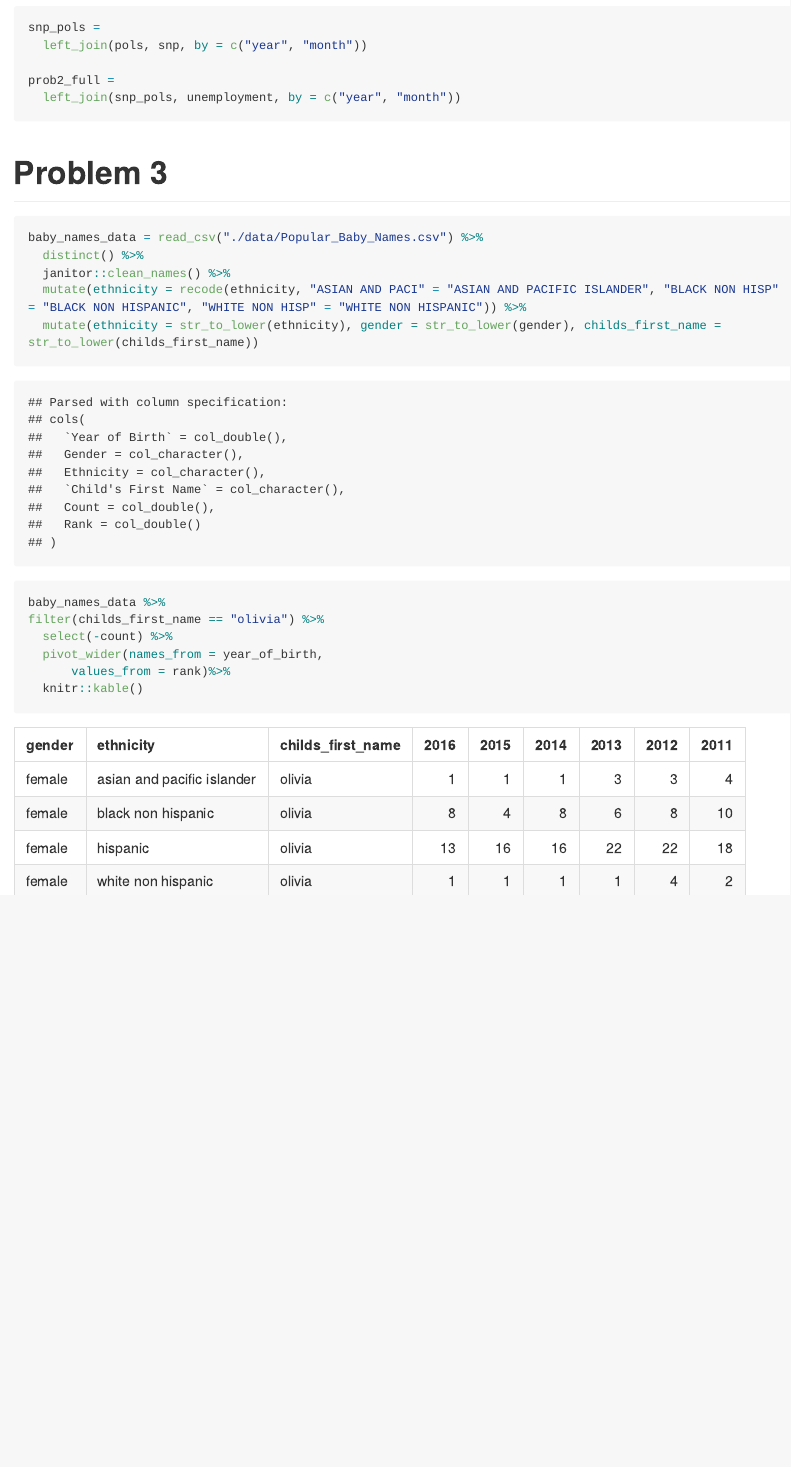
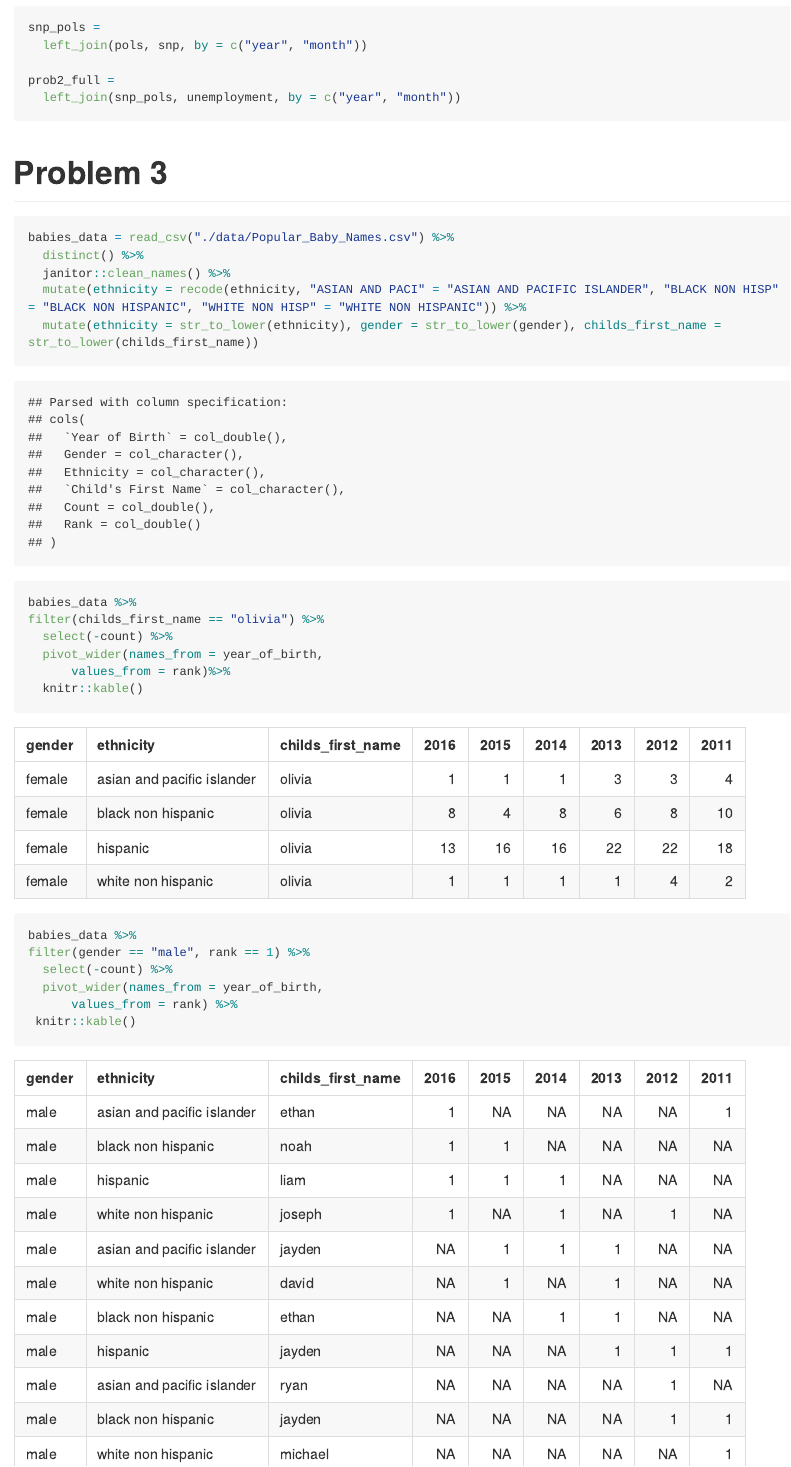
Before and after one commit to blm2156/p8105_hw2_blm2156, an R Markdown document (p8105_hw2_blm2156.Rmd): the page in a window 1100 px wide, from 3560 px down. The pictures show the output file p8105_hw2_blm2156.md that the author committed with the source, drawn offline in the style of GitHub; long lines of code are wrapped.

Commit message:
created table for male babies

````diff
--- a/p8105_hw2_blm2156.Rmd
+++ b/p8105_hw2_blm2156.Rmd
@@ -130,7 +130,7 @@ prob2_full =
 # Problem 3
 
 ```{r}
-baby_names_data = read_csv("./data/Popular_Baby_Names.csv") %>%
+babies_data = read_csv("./data/Popular_Baby_Names.csv") %>%
   distinct() %>%
   janitor::clean_names() %>%
   mutate(ethnicity = recode(ethnicity, "ASIAN AND PACI" = "ASIAN AND PACIFIC ISLANDER", "BLACK NON HISP" = "BLACK NON HISPANIC", "WHITE NON HISP" = "WHITE NON HISPANIC")) %>%
@@ -138,10 +138,18 @@ baby_names_data = read_csv("./data/Popular_Baby_Names.csv") %>%
 ```
 
 ```{r, include = TRUE}
-baby_names_data %>%
+babies_data %>%
 filter(childs_first_name == "olivia") %>%
   select(-count) %>%
   pivot_wider(names_from = year_of_birth,
       values_from = rank)%>%
   knitr::kable()
 ```
+```{r}
+babies_data %>%
+filter(gender == "male", rank == 1) %>%
+  select(-count) %>%
+  pivot_wider(names_from = year_of_birth,
+      values_from = rank) %>%
+ knitr::kable()
+```
````
Also changed, not shown: p8105_hw2_blm2156.md.
